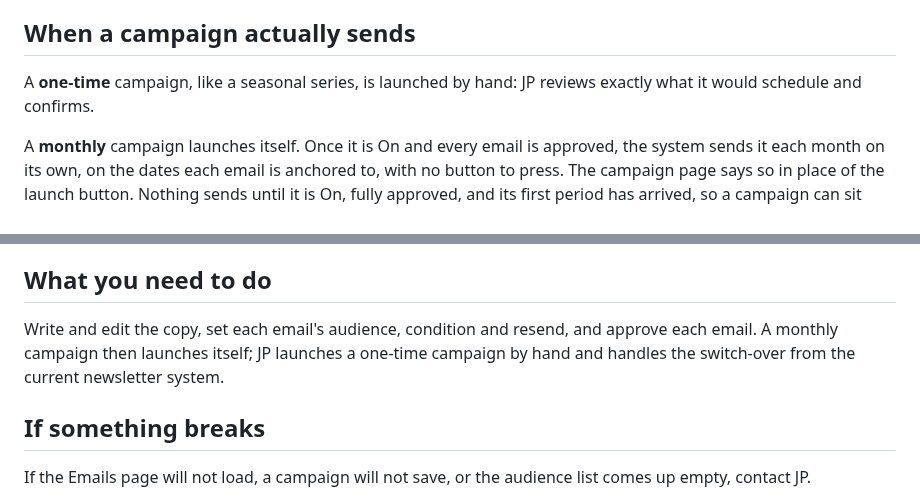
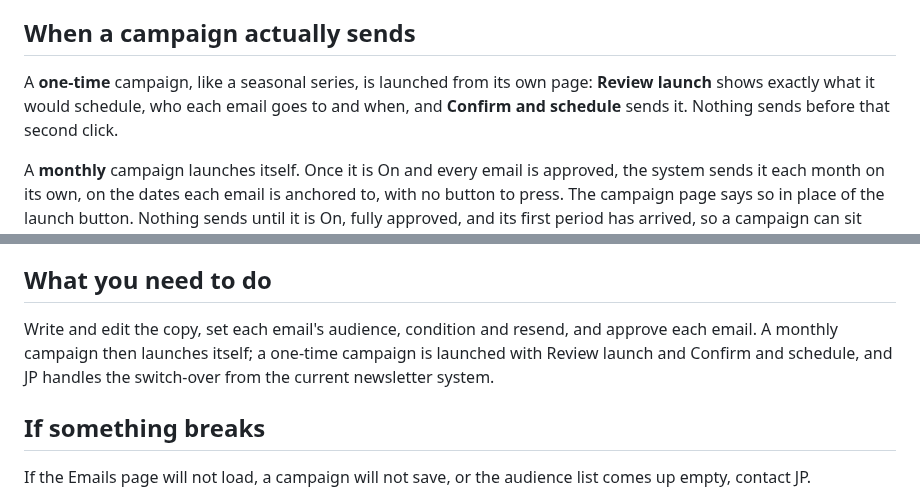
Before and after one commit to gnyrd/twy-overview, a Markdown page: docs/user-guide/campaigns.md, 2 parts joined by grey strips. Rendered like a GitHub page.

Commit message:
docs: regenerate campaigns and newsletters pages (self-serve one-time launch, Monthly Drafts button)

```diff
--- a/docs/user-guide/campaigns.md
+++ b/docs/user-guide/campaigns.md
@@ -78,7 +78,7 @@ The campaign page shows the running count, like **1 of 3 approved**, and each em
 
 ## When a campaign actually sends
 
-A **one-time** campaign, like a seasonal series, is launched by hand: JP reviews exactly what it would schedule and confirms.
+A **one-time** campaign, like a seasonal series, is launched from its own page: **Review launch** shows exactly what it would schedule, who each email goes to and when, and **Confirm and schedule** sends it. Nothing sends before that second click.
 
 A **monthly** campaign launches itself. Once it is On and every email is approved, the system sends it each month on its own, on the dates each email is anchored to, with no button to press. The campaign page says so in place of the launch button. Nothing sends until it is On, fully approved, and its first period has arrived, so a campaign can sit fully armed and still not be sending anything yet.
 
@@ -96,7 +96,7 @@ Saving converts em-dashes to commas, the house rule for every TWY email and name
 
 ## What you need to do
 
-Write and edit the copy, set each email's audience, condition and resend, and approve each email. A monthly campaign then launches itself; JP launches a one-time campaign by hand and handles the switch-over from the current newsletter system.
+Write and edit the copy, set each email's audience, condition and resend, and approve each email. A monthly campaign then launches itself; a one-time campaign is launched with Review launch and Confirm and schedule, and JP handles the switch-over from the current newsletter system.
 
 ## If something breaks
 
```
Also changed, not shown: docs/user-guide/newsletters.md (+1 -1 lines).
